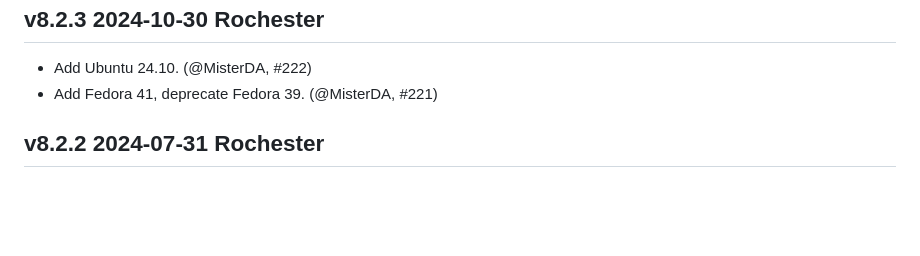
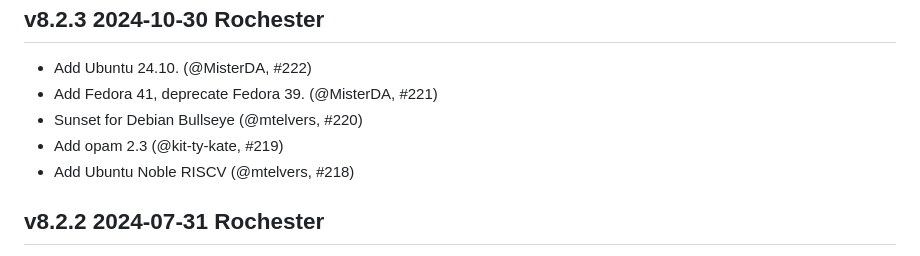
Before and after one commit to ocurrent/ocaml-dockerfile, a Markdown page: CHANGES.md, the part around the change. Rendered like a GitHub page; blank space fills up the shorter version.

```diff
--- a/CHANGES.md
+++ b/CHANGES.md
@@ -3,6 +3,9 @@ v8.2.3 2024-10-30 Rochester
 
 - Add Ubuntu 24.10. (@MisterDA, #222)
 - Add Fedora 41, deprecate Fedora 39. (@MisterDA, #221)
+- Sunset for Debian Bullseye (@mtelvers, #220)
+- Add opam 2.3 (@kit-ty-kate, #219)
+- Add Ubuntu Noble RISCV (@mtelvers, #218)
 
 v8.2.2 2024-07-31 Rochester
 ---------------------------
```
